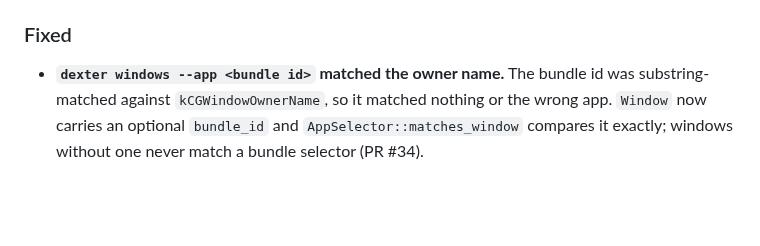
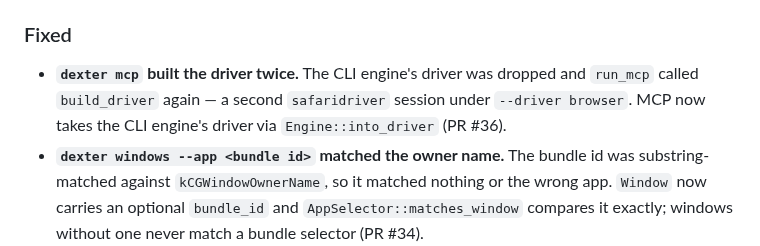
Before and after one commit to Shugar03/dexter, a Markdown page: CHANGELOG.md, the part around the change. Drawn GitHub-style; blank space fills up the shorter version.

Commit message:
docs: roadmap/changelog — dexter mcp single driver done (#36)
Co-Authored-By: Devin AI <158243242+devin-ai-integration[bot]@users.noreply.github.com>

```diff
--- a/CHANGELOG.md
+++ b/CHANGELOG.md
@@ -123,6 +123,10 @@
 
 ### Fixed
 
+- **`dexter mcp` built the driver twice.** The CLI engine's driver
+  was dropped and `run_mcp` called `build_driver` again — a second
+  `safaridriver` session under `--driver browser`. MCP now takes the
+  CLI engine's driver via `Engine::into_driver` (PR #36).
 - **`dexter windows --app <bundle id>` matched the owner name.** The
   bundle id was substring-matched against `kCGWindowOwnerName`, so it
   matched nothing or the wrong app. `Window` now carries an optional
```
Also changed, not shown: docs/roadmap.md (+4 -2 lines).
